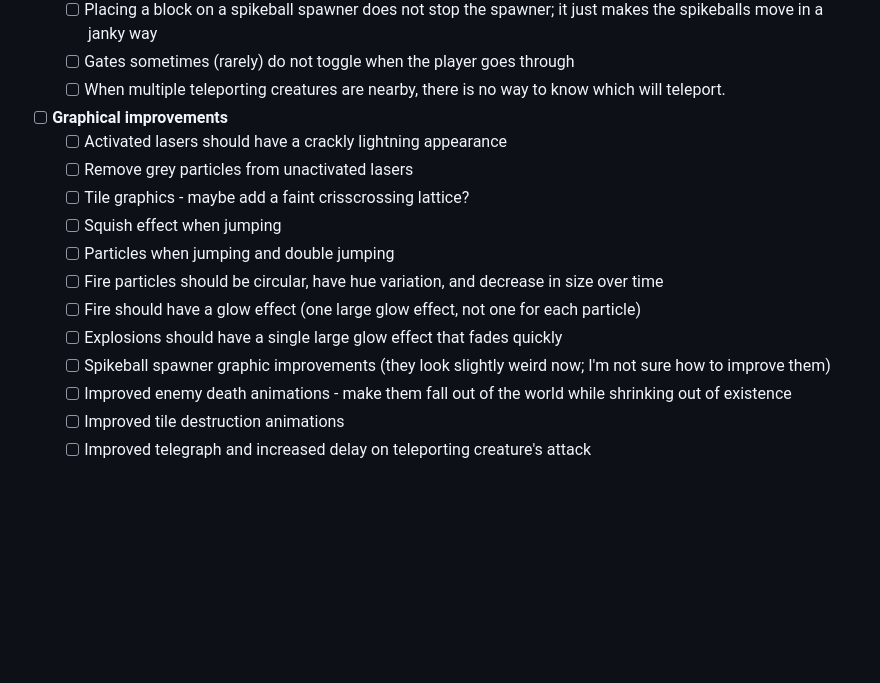
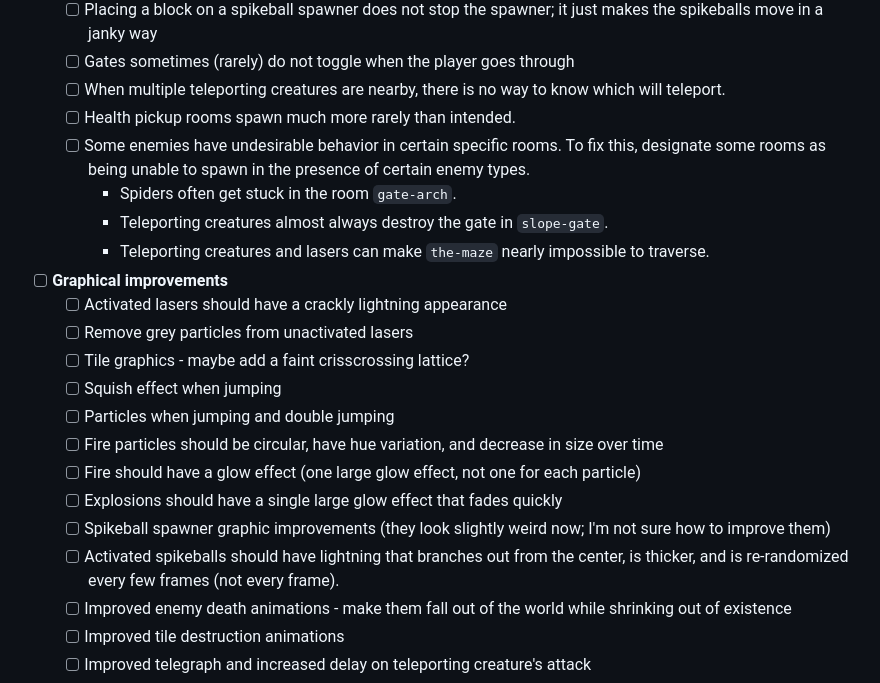
Before and after one commit to rclaytondev/arachnomechanica, a Markdown page: notes/plans/todo.md, the part around one of its changes. GitHub-like rendering; blank space fills up the shorter version.

```diff
--- a/notes/plans/todo.md
+++ b/notes/plans/todo.md
@@ -6,6 +6,11 @@ Features to add to improve game feel:
 	- [ ] Placing a block on a spikeball spawner does not stop the spawner; it just makes the spikeballs move in a janky way
 	- [ ] Gates sometimes (rarely) do not toggle when the player goes through
 	- [ ] When multiple teleporting creatures are nearby, there is no way to know which will teleport.
+	- [ ] Health pickup rooms spawn much more rarely than intended.
+	- [ ] Some enemies have undesirable behavior in certain specific rooms. To fix this, designate some rooms as being unable to spawn in the presence of certain enemy types.
+		- Spiders often get stuck in the room `gate-arch`.
+		- Teleporting creatures almost always destroy the gate in `slope-gate`.
+		- Teleporting creatures and lasers can make `the-maze` nearly impossible to traverse.
 - [ ] **Graphical improvements**
 	- [ ] Activated lasers should have a crackly lightning appearance
 	- [ ] Remove grey particles from unactivated lasers
@@ -16,6 +21,7 @@ Features to add to improve game feel:
 	- [ ] Fire should have a glow effect (one large glow effect, not one for each particle)
 	- [ ] Explosions should have a single large glow effect that fades quickly
 	- [ ] Spikeball spawner graphic improvements (they look slightly weird now; I'm not sure how to improve them)
+	- [ ] Activated spikeballs should have lightning that branches out from the center, is thicker, and is re-randomized every few frames (not every frame).
 	- [ ] Improved enemy death animations - make them fall out of the world while shrinking out of existence
 	- [ ] Improved tile destruction animations
 	- [ ] Improved telegraph and increased delay on teleporting creature's attack
```
Also changed, not shown: other parts of notes/plans/todo.md (+1 -1 lines).
